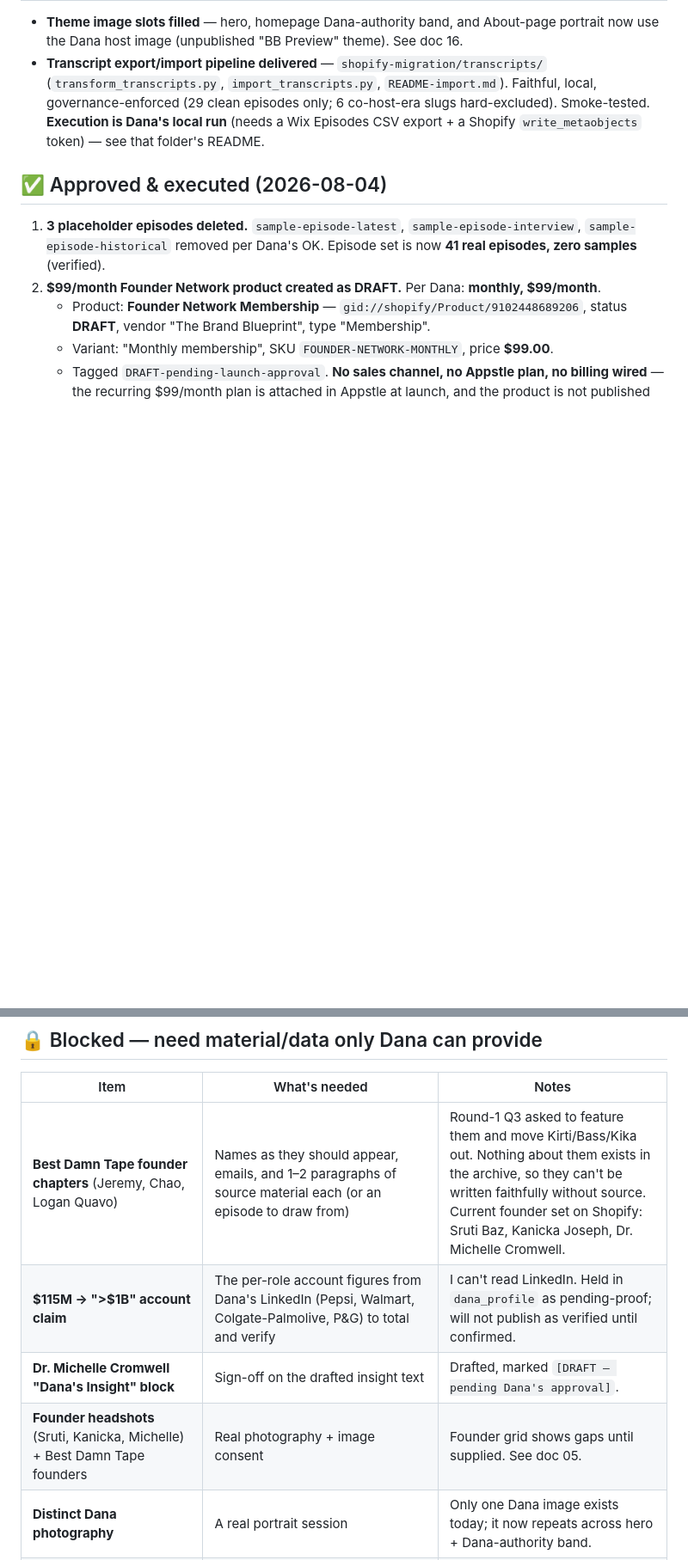
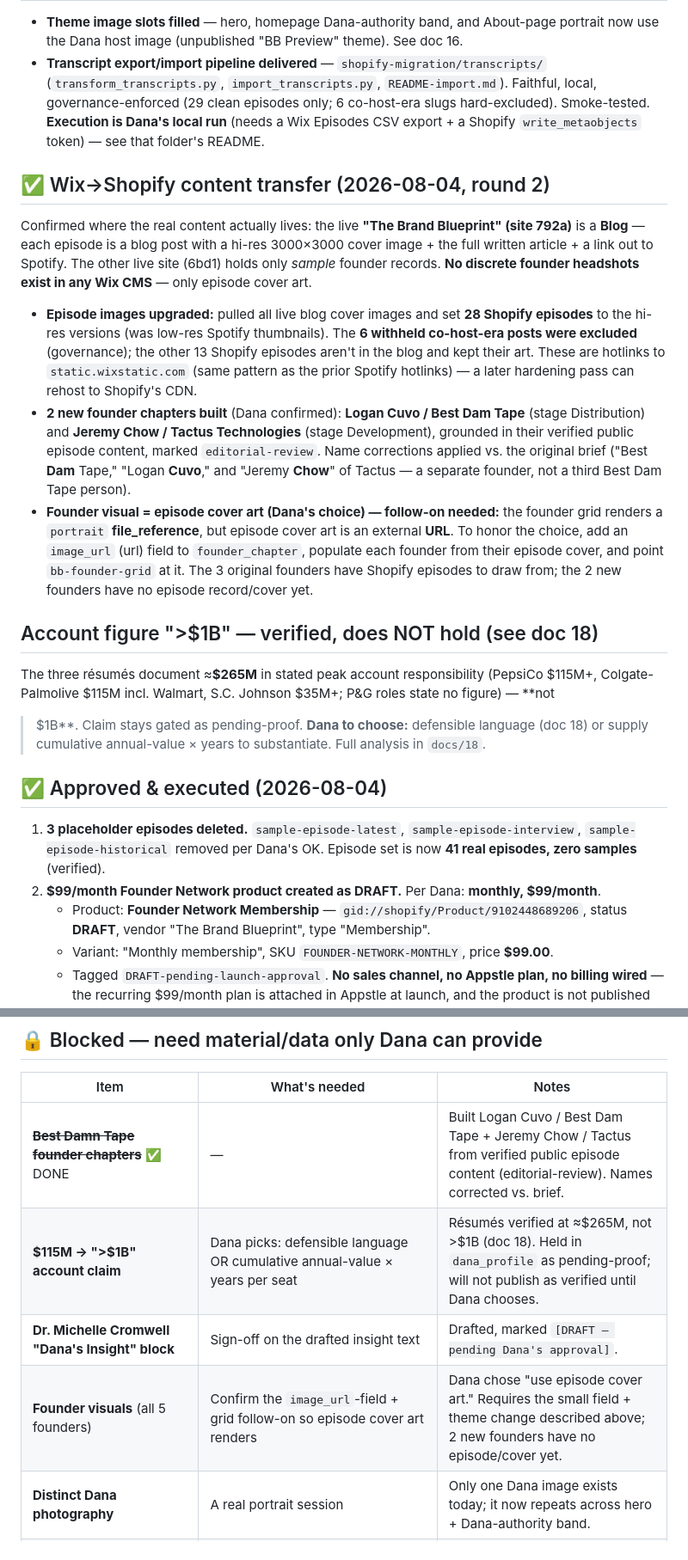
Before and after one commit to dana774/TBB, a Markdown page: docs/17-remaining-open-items.md, 2 parts joined by grey strips. Shown at 86% size. GitHub-like rendering; blank space fills up the shorter version.

Commit message:
doc 17: round-2 Wix->Shopify transfer + account finding
- Upgraded 28 Shopify episode images to hi-res live-blog cover art (6 withheld
  co-host-era posts excluded).
- Built 2 confirmed founder chapters: Logan Cuvo/Best Dam Tape (Distribution) and
  Jeremy Chow/Tactus (Development), editorial-review, from verified public episode
  content; corrected names vs the original brief.
- Documented that no founder headshots exist in Wix (only episode cover art), and
  the founder-visual follow-on (image_url field + grid section change).
- Recorded that the >$1B claim does not hold (~$265M documented, doc 18).

Co-Authored-By: Claude Opus 4.8 <noreply@anthropic.com>
Claude-Session: https://claude.ai/code/session_0157Mobv81tz1vp3he6nscQz

```diff
--- a/docs/17-remaining-open-items.md
+++ b/docs/17-remaining-open-items.md
@@ -14,6 +14,33 @@ waiting on one specific input/approval from Dana.
   Smoke-tested. **Execution is Dana's local run** (needs a Wix Episodes CSV export + a
   Shopify `write_metaobjects` token) — see that folder's README.
 
+## ✅ Wix→Shopify content transfer (2026-08-04, round 2)
+Confirmed where the real content actually lives: the live **"The Brand Blueprint" (site 792a)**
+is a **Blog** — each episode is a blog post with a hi-res 3000×3000 cover image + the full
+written article + a link out to Spotify. The other live site (6bd1) holds only *sample* founder
+records. **No discrete founder headshots exist in any Wix CMS** — only episode cover art.
+- **Episode images upgraded:** pulled all live blog cover images and set **28 Shopify episodes**
+  to the hi-res versions (was low-res Spotify thumbnails). The **6 withheld co-host-era posts were
+  excluded** (governance); the other 13 Shopify episodes aren't in the blog and kept their art.
+  These are hotlinks to `static.wixstatic.com` (same pattern as the prior Spotify hotlinks) —
+  a later hardening pass can rehost to Shopify's CDN.
+- **2 new founder chapters built** (Dana confirmed): **Logan Cuvo / Best Dam Tape** (stage
+  Distribution) and **Jeremy Chow / Tactus Technologies** (stage Development), grounded in their
+  verified public episode content, marked `editorial-review`. Name corrections applied vs. the
+  original brief ("Best **Dam** Tape," "Logan **Cuvo**," and "Jeremy **Chow**" of Tactus — a
+  separate founder, not a third Best Dam Tape person).
+- **Founder visual = episode cover art (Dana's choice) — follow-on needed:** the founder grid
+  renders a `portrait` **file_reference**, but episode cover art is an external **URL**. To honor
+  the choice, add an `image_url` (url) field to `founder_chapter`, populate each founder from
+  their episode cover, and point `bb-founder-grid` at it. The 3 original founders have Shopify
+  episodes to draw from; the 2 new founders have no episode record/cover yet.
+
+## Account figure ">$1B" — verified, does NOT hold (see doc 18)
+The three résumés document ≈**$265M** in stated peak account responsibility (PepsiCo $115M+,
+Colgate-Palmolive $115M incl. Walmart, S.C. Johnson $35M+; P&G roles state no figure) — **not
+>$1B**. Claim stays gated as pending-proof. **Dana to choose:** defensible language (doc 18) or
+supply cumulative annual-value × years to substantiate. Full analysis in `docs/18`.
+
 ## ✅ Approved & executed (2026-08-04)
 1. **3 placeholder episodes deleted.** `sample-episode-latest`, `sample-episode-interview`,
    `sample-episode-historical` removed per Dana's OK. Episode set is now **41 real episodes,
@@ -29,10 +56,10 @@ waiting on one specific input/approval from Dana.
 ## 🔒 Blocked — need material/data only Dana can provide
 | Item | What's needed | Notes |
 |---|---|---|
-| **Best Damn Tape founder chapters** (Jeremy, Chao, Logan Quavo) | Names as they should appear, emails, and 1–2 paragraphs of source material each (or an episode to draw from) | Round-1 Q3 asked to feature them and move Kirti/Bass/Kika out. Nothing about them exists in the archive, so they can't be written faithfully without source. Current founder set on Shopify: Sruti Baz, Kanicka Joseph, Dr. Michelle Cromwell. |
-| **$115M → ">$1B" account claim** | The per-role account figures from Dana's LinkedIn (Pepsi, Walmart, Colgate-Palmolive, P&G) to total and verify | I can't read LinkedIn. Held in `dana_profile` as pending-proof; will not publish as verified until confirmed. |
+| ~~**Best Damn Tape founder chapters**~~ ✅ DONE | — | Built Logan Cuvo / Best Dam Tape + Jeremy Chow / Tactus from verified public episode content (editorial-review). Names corrected vs. brief. |
+| **$115M → ">$1B" account claim** | Dana picks: defensible language OR cumulative annual-value × years per seat | Résumés verified at ≈$265M, not >$1B (doc 18). Held in `dana_profile` as pending-proof; will not publish as verified until Dana chooses. |
 | **Dr. Michelle Cromwell "Dana's Insight" block** | Sign-off on the drafted insight text | Drafted, marked `[DRAFT — pending Dana's approval]`. |
-| **Founder headshots** (Sruti, Kanicka, Michelle) + Best Damn Tape founders | Real photography + image consent | Founder grid shows gaps until supplied. See doc 05. |
+| **Founder visuals** (all 5 founders) | Confirm the `image_url`-field + grid follow-on so episode cover art renders | Dana chose "use episode cover art." Requires the small field + theme change described above; 2 new founders have no episode/cover yet. |
 | **Distinct Dana photography** | A real portrait session | Only one Dana image exists today; it now repeats across hero + Dana-authority band. |
 | **Image rights / source metadata** | Photographer/source/rights for the promo images | Needed before any public publish. |
 | **Founder consent** (story/image/metrics) | Recorded consent for each featured founder | Records held at `editorial-review` until consent logged. See `founder-consent-emails.md`. |
```
